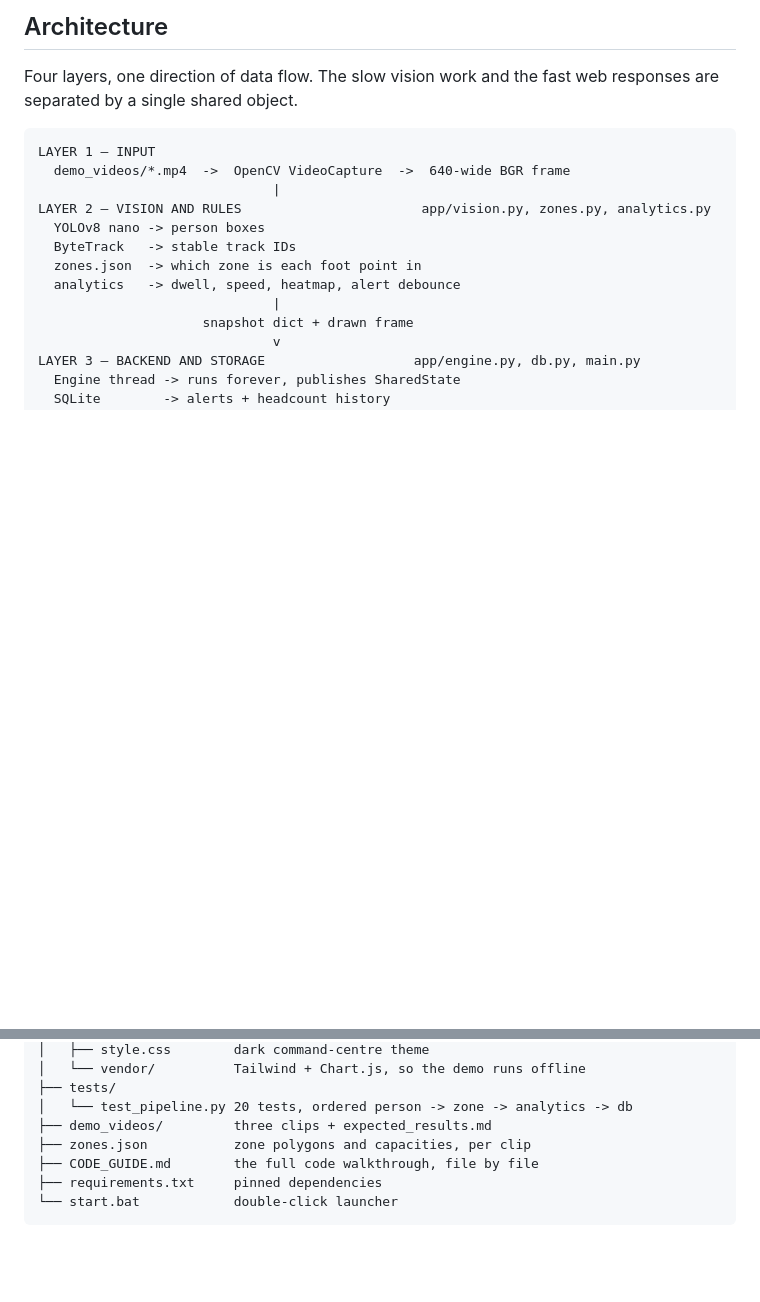
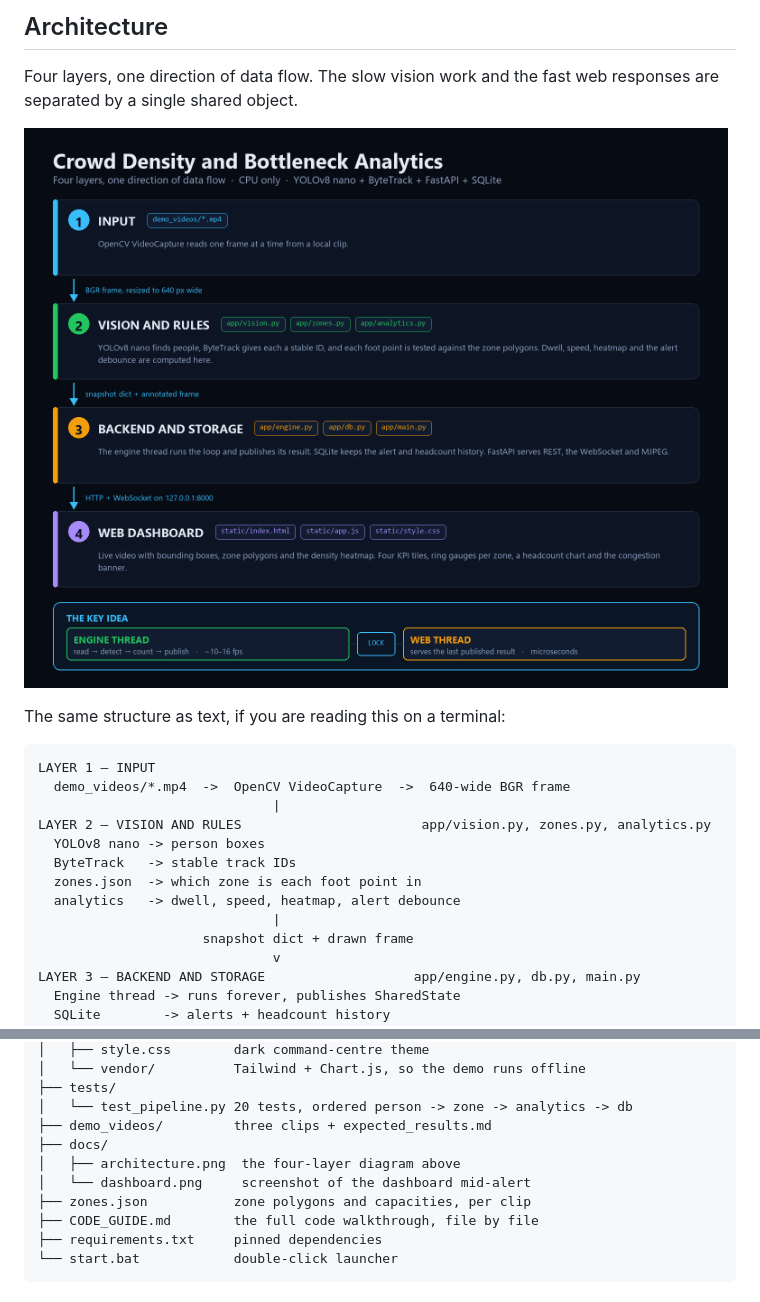
Before and after one commit to nithyaa021/crowd-analytics, a Markdown page: README.md, 2 parts joined by grey strips. Rendered like a GitHub page; pictures changed too: docs/architecture.png (added); blank space fills up the shorter version.

````diff
--- a/README.md
+++ b/README.md
@@ -34,6 +36,10 @@ photos.
 
 Four layers, one direction of data flow. The slow vision work and the fast web responses are
 separated by a single shared object.
+
+![Architecture diagram: four layers from input to web dashboard](docs/architecture.png)
+
+The same structure as text, if you are reading this on a terminal:
 
 ```
 LAYER 1 — INPUT
@@ -139,6 +145,9 @@ crowd-analytics/
 ├── tests/
 │   └── test_pipeline.py 20 tests, ordered person -> zone -> analytics -> db
 ├── demo_videos/         three clips + expected_results.md
+├── docs/
+│   ├── architecture.png  the four-layer diagram above
+│   └── dashboard.png     screenshot of the dashboard mid-alert
 ├── zones.json           zone polygons and capacities, per clip
 ├── CODE_GUIDE.md        the full code walkthrough, file by file
 ├── requirements.txt     pinned dependencies
````
Also changed, not shown: other parts of README.md (+2 -0 lines), docs/dashboard.png (added), 1 other file.
